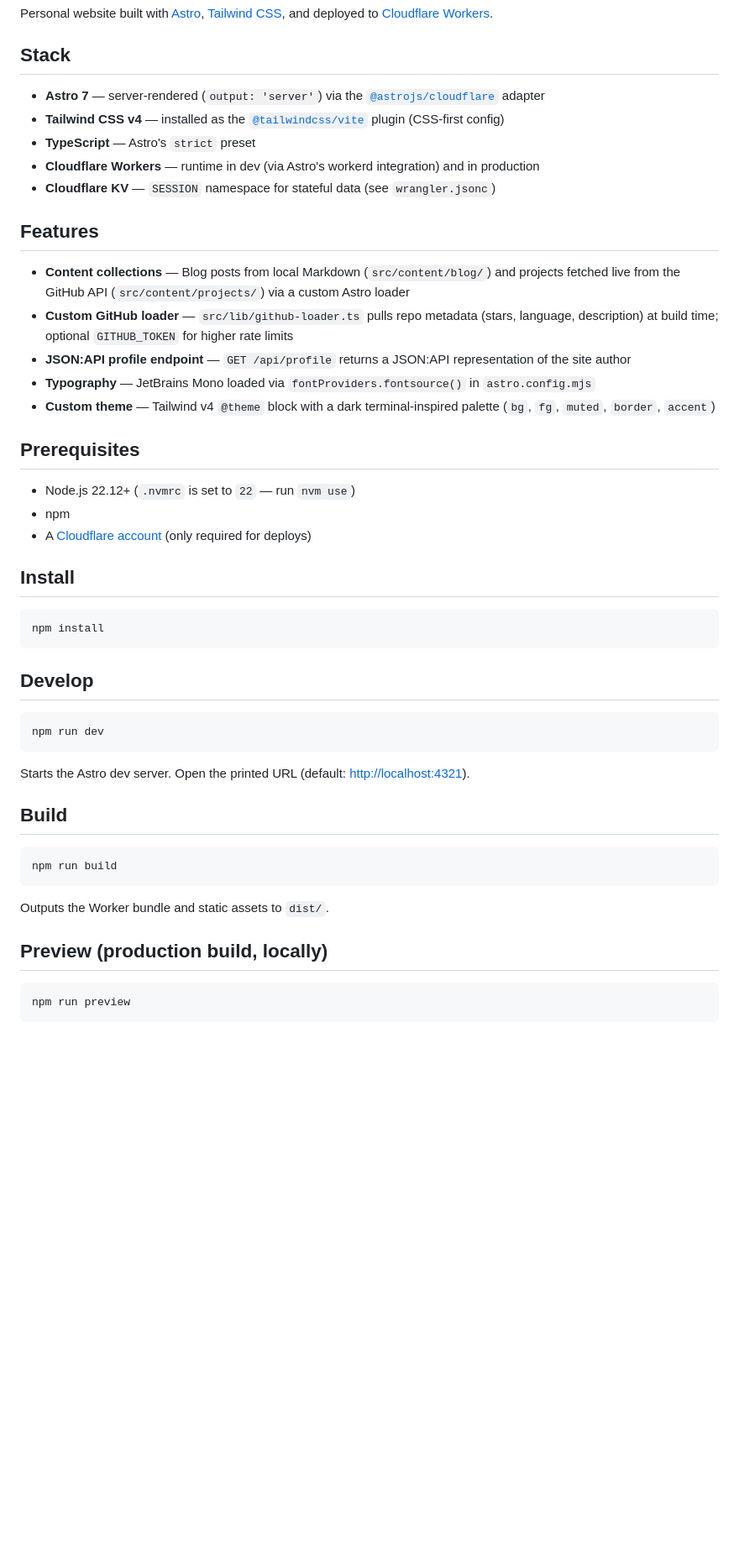
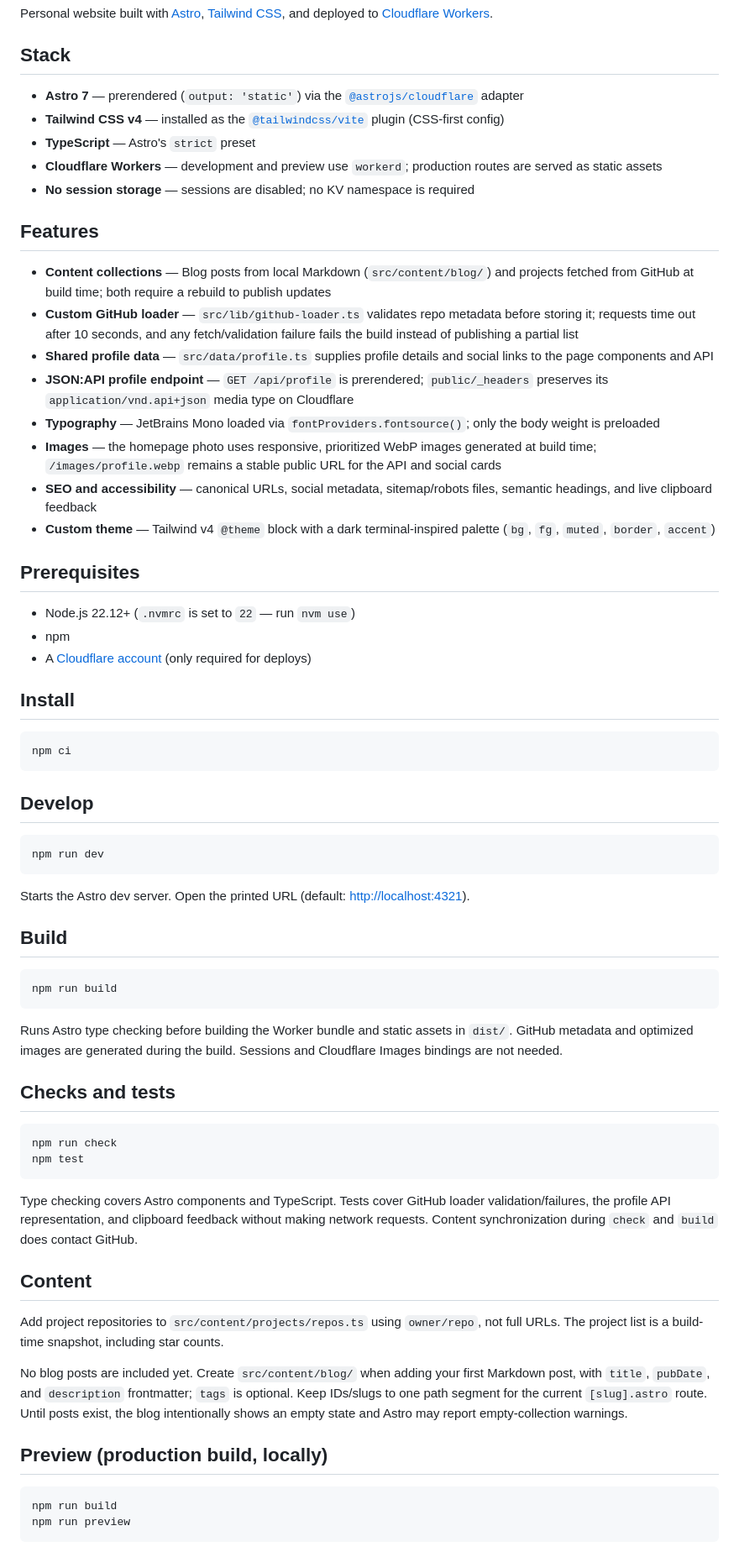
Before and after one commit to alexjustesen/alexjustesen-com, a Markdown page: README.md, the part around one of its changes. Shown at 84% size. Rendered like a GitHub page; blank space fills up the shorter version.

Commit message:
docs: explain static builds validation and build-time GitHub secrets

````diff
--- a/README.md
+++ b/README.md
@@ -4,18 +4,21 @@ Personal website built with [Astro](https://astro.build), [Tailwind CSS](https:/
 
 ## Stack
 
-- **Astro 7** — server-rendered (`output: 'server'`) via the [`@astrojs/cloudflare`](https://docs.astro.build/en/guides/integrations-guide/cloudflare/) adapter
+- **Astro 7** — prerendered (`output: 'static'`) via the [`@astrojs/cloudflare`](https://docs.astro.build/en/guides/integrations-guide/cloudflare/) adapter
 - **Tailwind CSS v4** — installed as the [`@tailwindcss/vite`](https://tailwindcss.com/docs/installation/framework-guides/astro) plugin (CSS-first config)
 - **TypeScript** — Astro's `strict` preset
-- **Cloudflare Workers** — runtime in dev (via Astro's workerd integration) and in production
-- **Cloudflare KV** — `SESSION` namespace for stateful data (see `wrangler.jsonc`)
+- **Cloudflare Workers** — development and preview use `workerd`; production routes are served as static assets
+- **No session storage** — sessions are disabled; no KV namespace is required
 
 ## Features
 
-- **Content collections** — Blog posts from local Markdown (`src/content/blog/`) and projects fetched live from the GitHub API (`src/content/projects/`) via a custom Astro loader
-- **Custom GitHub loader** — `src/lib/github-loader.ts` pulls repo metadata (stars, language, description) at build time; optional `GITHUB_TOKEN` for higher rate limits
-- **JSON:API profile endpoint** — `GET /api/profile` returns a JSON:API representation of the site author
-- **Typography** — JetBrains Mono loaded via `fontProviders.fontsource()` in `astro.config.mjs`
+- **Content collections** — Blog posts from local Markdown (`src/content/blog/`) and projects fetched from GitHub at build time; both require a rebuild to publish updates
+- **Custom GitHub loader** — `src/lib/github-loader.ts` validates repo metadata before storing it; requests time out after 10 seconds, and any fetch/validation failure fails the build instead of publishing a partial list
+- **Shared profile data** — `src/data/profile.ts` supplies profile details and social links to the page components and API
+- **JSON:API profile endpoint** — `GET /api/profile` is prerendered; `public/_headers` preserves its `application/vnd.api+json` media type on Cloudflare
+- **Typography** — JetBrains Mono loaded via `fontProviders.fontsource()`; only the body weight is preloaded
+- **Images** — the homepage photo uses responsive, prioritized WebP images generated at build time; `/images/profile.webp` remains a stable public URL for the API and social cards
+- **SEO and accessibility** — canonical URLs, social metadata, sitemap/robots files, semantic headings, and live clipboard feedback
 - **Custom theme** — Tailwind v4 `@theme` block with a dark terminal-inspired palette (`bg`, `fg`, `muted`, `border`, `accent`)
 
 ## Prerequisites
@@ -27,7 +30,7 @@ Personal website built with [Astro](https://astro.build), [Tailwind CSS](https:/
 ## Install
 
 ```sh
-npm install
+npm ci
 ```
 
 ## Develop
@@ -44,11 +47,27 @@ Starts the Astro dev server. Open the printed URL (default: <http://localhost:43
 npm run build
 ```
 
-Outputs the Worker bundle and static assets to `dist/`.
+Runs Astro type checking before building the Worker bundle and static assets in `dist/`. GitHub metadata and optimized images are generated during the build. Sessions and Cloudflare Images bindings are not needed.
+
+## Checks and tests
+
+```sh
+npm run check
+npm test
+```
+
+Type checking covers Astro components and TypeScript. Tests cover GitHub loader validation/failures, the profile API representation, and clipboard feedback without making network requests. Content synchronization during `check` and `build` does contact GitHub.
+
+## Content
+
+Add project repositories to `src/content/projects/repos.ts` using `owner/repo`, not full URLs. The project list is a build-time snapshot, including star counts.
+
+No blog posts are included yet. Create `src/content/blog/` when adding your first Markdown post, with `title`, `pubDate`, and `description` frontmatter; `tags` is optional. Keep IDs/slugs to one path segment for the current `[slug].astro` route. Until posts exist, the blog intentionally shows an empty state and Astro may report empty-collection warnings.
 
 ## Preview (production build, locally)
 
 ```sh
+npm run build
 npm run preview
 ```
 
````
Also changed, not shown: other parts of README.md (+17 -9 lines).
